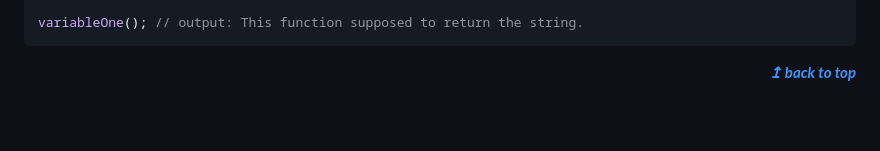
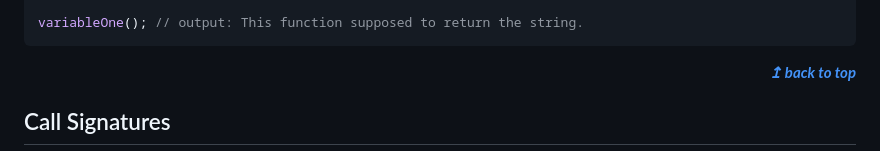
Before and after one commit to Yasir-Khan22/Typescript-Fundamentals, a Markdown page: README.md, the part around the change. GitHub-like rendering; blank space fills up the shorter version.

Commit message:
call signatures.

```diff
--- a/README.md
+++ b/README.md
@@ -549,3 +549,6 @@ variableOne(); // output: This function supposed to return the string.
 <div align="right">
     <em><b><a href="#">↥ back to top</a></b></em>
 </div>
+
+
+## Call Signatures
```
